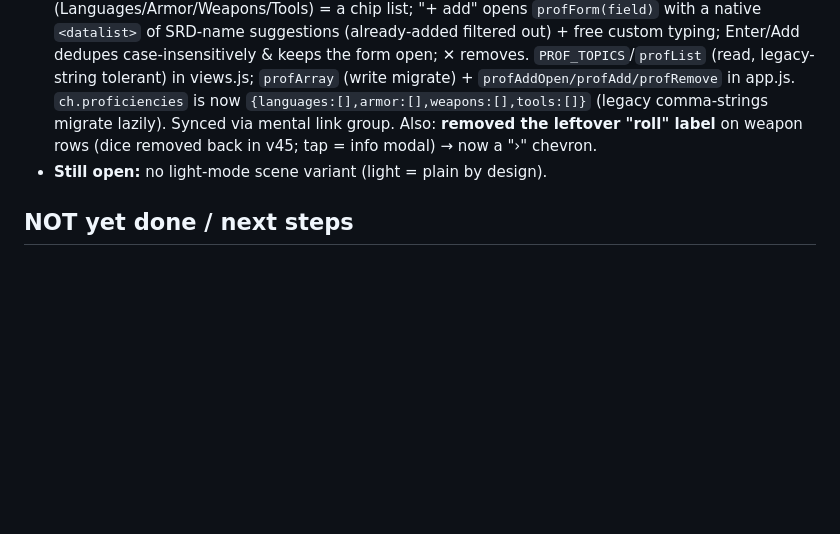
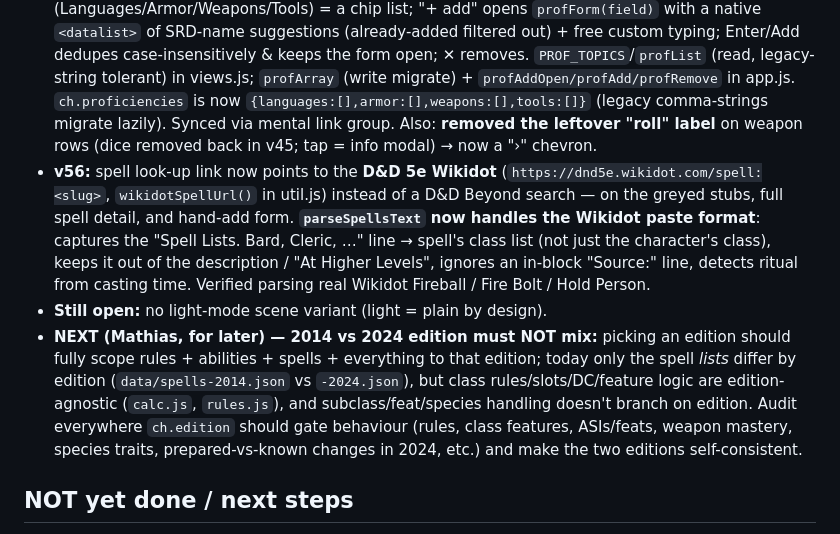
Before and after one commit to BordingCode/grimoire, a Markdown page: docs/PROGRESS.md, the part around the change. Rendered like a GitHub page; blank space fills up the shorter version.

Commit message:
docs: record v56 (wikidot link/parse) + note 2014/2024 edition-separation goal
Co-Authored-By: Claude Opus 4.8 (1M context) <noreply@anthropic.com>

```diff
--- a/docs/PROGRESS.md
+++ b/docs/PROGRESS.md
@@ -198,7 +198,9 @@ Phase 1 + polish is COMPLETE, verified locally & live, all pushed. Live boots cl
 - **v53:** added the **per-character "Illustrated world" On/Off toggle** in Appearance (sets `ch.scene`; `applyScene` already honoured `ch.scene !== false`). Off = plain dark sheet keeping the class base tint. Synced via identity link group. Browser-verified.
 - **v54 fix:** bottom sheet content was hidden behind the fixed `.tabbar` on phones — the bar adds `env(safe-area-inset-bottom)` to its height but `.screen.tabbed` used a static `84px` padding. Now `padding-bottom: calc(84px + env(safe-area-inset-bottom))`. Verified by simulating a 44px inset (old gap 7px → new 51px); desktop unchanged.
 - **v55:** **Proficiencies & Languages → add-one-by-one chips** (like weapons). Each topic (Languages/Armor/Weapons/Tools) = a chip list; "+ add" opens `profForm(field)` with a native `<datalist>` of SRD-name suggestions (already-added filtered out) + free custom typing; Enter/Add dedupes case-insensitively & keeps the form open; ✕ removes. `PROF_TOPICS`/`profList` (read, legacy-string tolerant) in views.js; `profArray` (write migrate) + `profAddOpen/profAdd/profRemove` in app.js. `ch.proficiencies` is now `{languages:[],armor:[],weapons:[],tools:[]}` (legacy comma-strings migrate lazily). Synced via mental link group. Also: **removed the leftover "roll" label** on weapon rows (dice removed back in v45; tap = info modal) → now a "›" chevron.
+- **v56:** spell look-up link now points to the **D&D 5e Wikidot** (`https://dnd5e.wikidot.com/spell:<slug>`, `wikidotSpellUrl()` in util.js) instead of a D&D Beyond search — on the greyed stubs, full spell detail, and hand-add form. **`parseSpellsText` now handles the Wikidot paste format**: captures the "Spell Lists. Bard, Cleric, …" line → spell's class list (not just the character's class), keeps it out of the description / "At Higher Levels", ignores an in-block "Source:" line, detects ritual from casting time. Verified parsing real Wikidot Fireball / Fire Bolt / Hold Person.
 - **Still open:** no light-mode scene variant (light = plain by design).
+- **NEXT (Mathias, for later) — 2014 vs 2024 edition must NOT mix:** picking an edition should fully scope rules + abilities + spells + everything to that edition; today only the spell *lists* differ by edition (`data/spells-2014.json` vs `-2024.json`), but class rules/slots/DC/feature logic are edition-agnostic (`calc.js`, `rules.js`), and subclass/feat/species handling doesn't branch on edition. Audit everywhere `ch.edition` should gate behaviour (rules, class features, ASIs/feats, weapon mastery, species traits, prepared-vs-known changes in 2024, etc.) and make the two editions self-consistent.
 
 ## NOT yet done / next steps
 - [ ] Phase 5 polish: printable sheet (leveling helper DONE).
```
